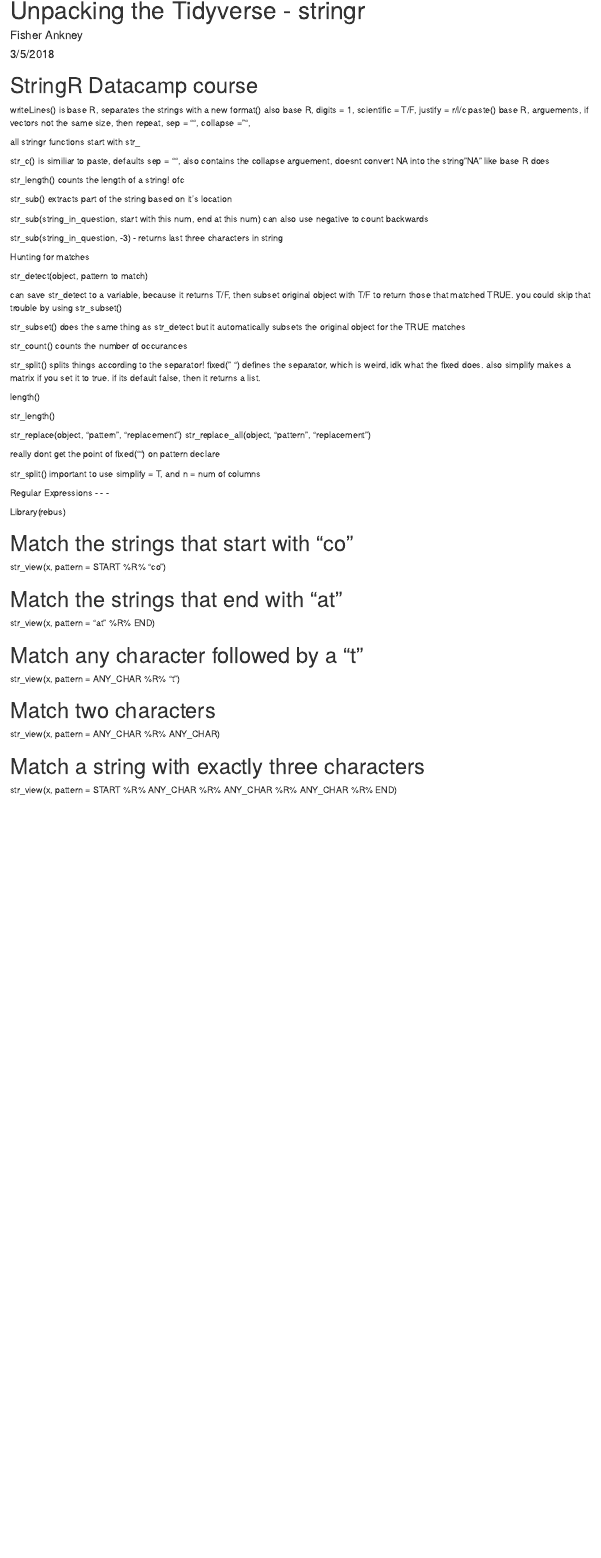
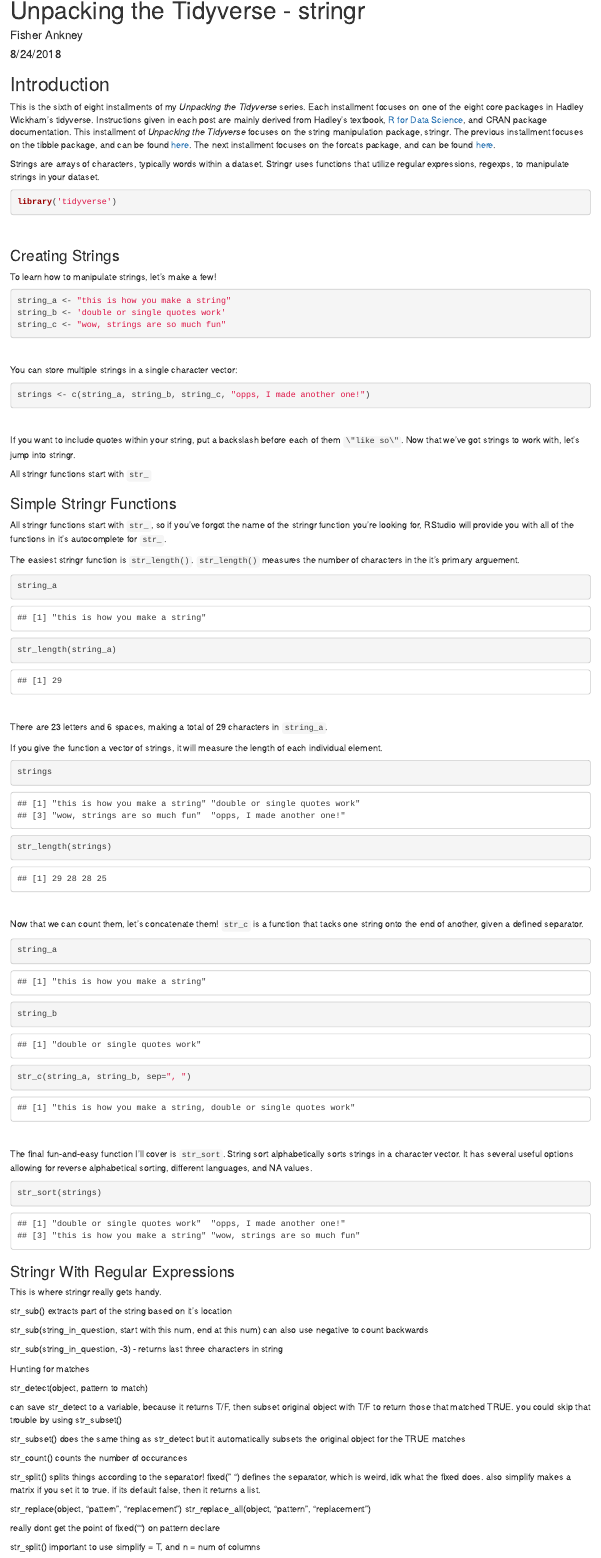
Before and after one commit to fisherra/r4ds_tidyverse, an R Markdown document (tidyverse_packages/stringr.Rmd): the page in a window 1100 px wide, from its top. Rendered offline with R 4.5, knitr and Pandoc, with nearby package versions.

Commit message:
stringr blog post started

````diff
--- a/tidyverse_packages/stringr.Rmd
+++ b/tidyverse_packages/stringr.Rmd
@@ -1,20 +1,93 @@
 ---
 title: "Unpacking the Tidyverse - stringr"
 author: "Fisher Ankney"
-date: "3/5/2018"
+date: "8/24/2018"
 output: html_document
 ---
 
-# StringR Datacamp course
-writeLines() is base R, separates the strings with a new
-format() also base R, digits = 1, scientific = T/F, justify = r/l/c
-paste() base R, arguements, if vectors not the same size, then repeat, sep = "", collapse = "",
+## Introduction
 
-all stringr functions start with str_
+This is the sixth of eight installments of my *Unpacking the Tidyverse* series. Each installment focuses on one of the eight core packages in Hadley Wickham's tidyverse. Instructions given in each post are mainly derived from Hadley's textbook, [R for Data Science](http://r4ds.had.co.nz/), and CRAN package documentation. This installment of *Unpacking the Tidyverse* focuses on the string manipulation package, stringr. The previous installment focuses on the tibble package, and can be found [here](link). The next installment focuses on the forcats package, and can be found [here](link).
 
-str_c() is similiar to paste, defaults sep = "", also contains the collapse arguement, doesnt convert NA into the string "NA" like base R does
+Strings are arrays of characters, typically words within a dataset. Stringr uses functions that utilize regular expressions, regexps, to manipulate strings in your dataset.
 
-str_length() counts the length of a string! ofc
+
+```{r, message=F}
+library('tidyverse')
+```
+
+<br>
+
+
+### Creating Strings
+
+To learn how to manipulate strings, let's make a few!
+```{r}
+string_a <- "this is how you make a string"
+string_b <- 'double or single quotes work'
+string_c <- "wow, strings are so much fun"
+```
+
+<br>
+
+You can store multiple strings in a single character vector:
+
+```{r}
+strings <- c(string_a, string_b, string_c, "opps, I made another one!")
+```
+
+<br>
+
+If you want to include quotes within your string, put a backslash before each of them `\"like so\"`. Now that we've got strings to work with, let's jump into stringr.
+
+
+All stringr functions start with `str_`
+
+
+### Simple Stringr Functions
+
+All stringr functions start with `str_`, so if you've forgot the name of the stringr function you're looking for, RStudio will provide you with all of the functions in it's autocomplete for `str_`.
+
+The easiest stringr function is `str_length()`. `str_length()` measures the number of characters in the it's primary arguement.
+
+```{r}
+string_a
+str_length(string_a)
+```
+
+<br>
+
+There are 23 letters and 6 spaces, making a total of 29 characters in `string_a`.
+
+If you give the function a vector of strings, it will measure the length of each individual element.
+
+```{r}
+strings
+str_length(strings)
+```
+
+<br>
+
+Now that we can count them, let's concatenate them! `str_c` is a function that tacks one string onto the end of another, given a defined separator.
+```{r}
+string_a
+string_b
+str_c(string_a, string_b, sep=", ")
+```
+
+<br>
+
+The final fun-and-easy function I'll cover is `str_sort`. String sort alphabetically sorts strings in a character vector. It has several useful options allowing for reverse alphabetical sorting, different languages, and NA values.
+```{r}
+str_sort(strings)
+```
+
+
+
+
+### Stringr With Regular Expressions
+
+This is where stringr really gets handy.
 
 str_sub() extracts part of the string based on it's location
 
@@ -36,9 +109,6 @@
 
 str_split() splits things according to the separator! fixed(" ") defines the separator, which is weird, idk what the fixed does. also simplify makes a matrix if you set it to true. if its default false, then it returns a list.
 
-length()
-
-str_length()
 
 str_replace(object, "pattern", "replacement")
 str_replace_all(object, "pattern", "replacement")
@@ -47,24 +117,3 @@
 really dont get the point of fixed("") on pattern declare
 
 str_split() important to use simplify = T, and n = num of columns
-
-
-
-Regular Expressions - - -
-
-Library(rebus)
-
-# Match the strings that start with "co"
-str_view(x, pattern = START %R% "co")
-
-# Match the strings that end with "at"
-str_view(x, pattern = "at" %R% END)
-
-# Match any character followed by a "t"
-str_view(x, pattern = ANY_CHAR %R% "t")
-
-# Match two characters
-str_view(x, pattern = ANY_CHAR %R% ANY_CHAR)
-
-# Match a string with exactly three characters
-str_view(x, pattern = START %R% ANY_CHAR %R% ANY_CHAR %R% ANY_CHAR %R% END)
````
Also changed, not shown: tidyverse_packages/stringr.html (added).
